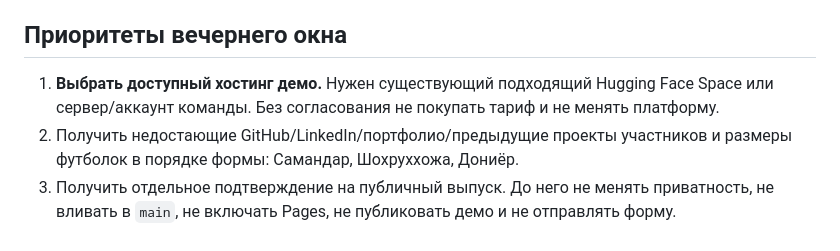
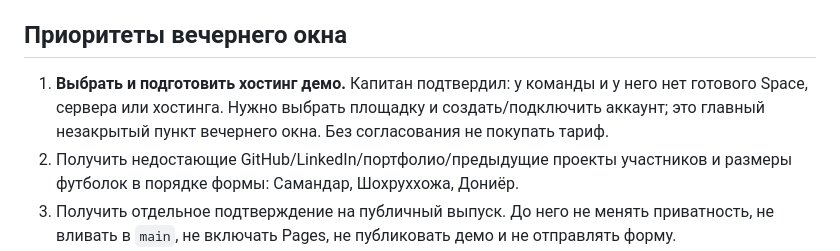
Before and after one commit to samanwirst/hackaton_wiut_2026, a Markdown page: docs/evening-handoff.md, the part around the change. Drawn GitHub-style.

```diff
--- a/docs/evening-handoff.md
+++ b/docs/evening-handoff.md
@@ -25,8 +25,9 @@
 
 ## Приоритеты вечернего окна
 
-1. **Выбрать доступный хостинг демо.** Нужен существующий подходящий Hugging Face Space
-   или сервер/аккаунт команды. Без согласования не покупать тариф и не менять платформу.
+1. **Выбрать и подготовить хостинг демо.** Капитан подтвердил: у команды и у него нет
+   готового Space, сервера или хостинга. Нужно выбрать площадку и создать/подключить аккаунт;
+   это главный незакрытый пункт вечернего окна. Без согласования не покупать тариф.
 2. Получить недостающие GitHub/LinkedIn/портфолио/предыдущие проекты участников и размеры
    футболок в порядке формы: Самандар, Шохруххожа, Дониёр.
 3. Получить отдельное подтверждение на публичный выпуск. До него не менять приватность,
```
Also changed, not shown: docs/submission-readiness.md (+3 -1 lines).
